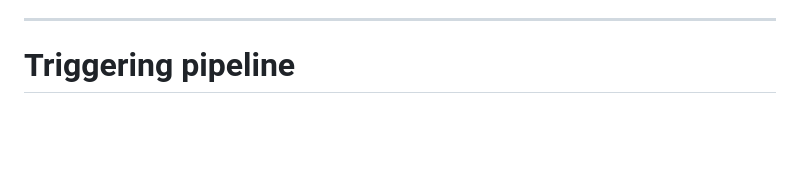
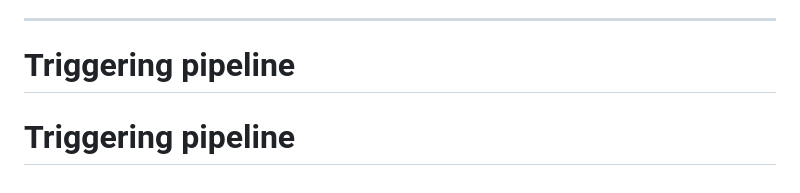
Before and after one commit to AhmedZ70/UniCentral, a Markdown page: README.md, the part around the change. GitHub-like rendering; blank space fills up the shorter version.

Commit message:
Triggering pipeline manually

```diff
--- a/README.md
+++ b/README.md
@@ -114,3 +114,4 @@ The pipeline configuration is defined in `.gitlab-ci.yml`.
 
 ---
 # Triggering pipeline
+# Triggering pipeline
```
